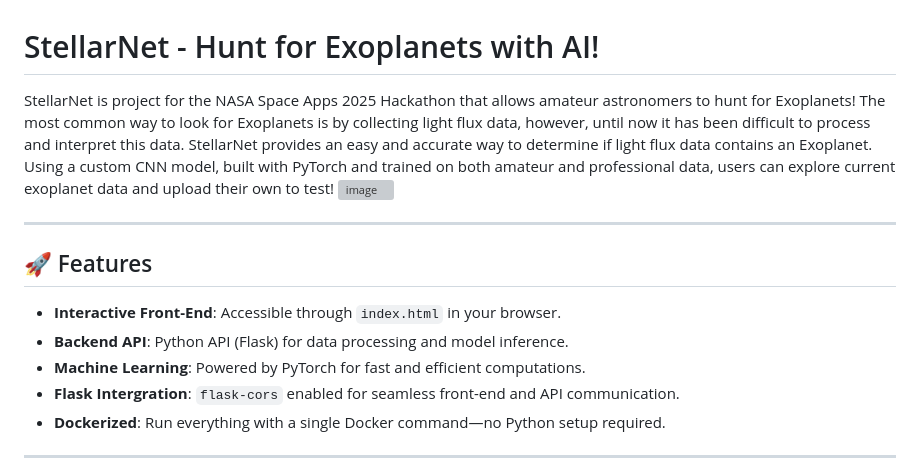
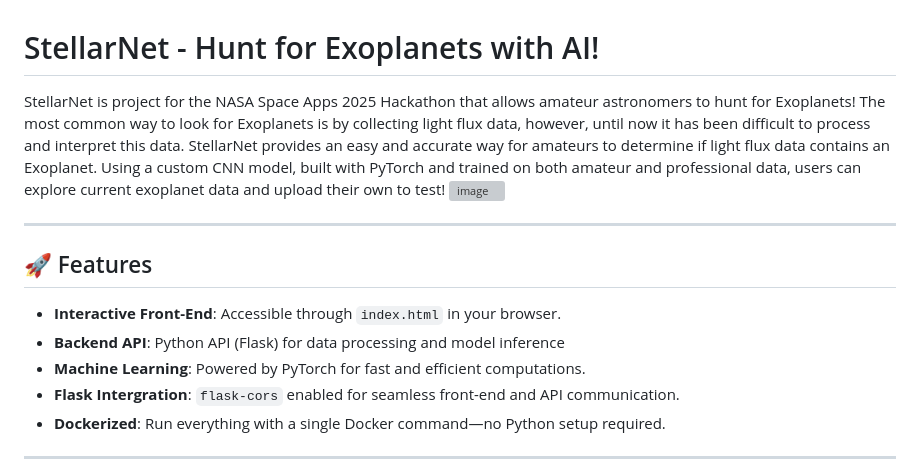
Before and after one commit to etbull/StellarNet-AI-Project, a Markdown page: README.md, the part around the change. Rendered like a GitHub page; grey boxes are pictures that could not be loaded.

```diff
--- a/README.md
+++ b/README.md
@@ -1,6 +1,6 @@
 # StellarNet - Hunt for Exoplanets with AI!
 
-StellarNet is project for the NASA Space Apps 2025 Hackathon that allows amateur astronomers to hunt for Exoplanets! The most common way to look for Exoplanets is by collecting light flux data, however, until now it has been difficult to process and interpret this data. StellarNet provides an easy and accurate way to determine if light flux data contains an Exoplanet. Using a custom CNN model, built with PyTorch and trained on both amateur and professional data, users can explore current exoplanet data and upload their own to test!
+StellarNet is project for the NASA Space Apps 2025 Hackathon that allows amateur astronomers to hunt for Exoplanets! The most common way to look for Exoplanets is by collecting light flux data, however, until now it has been difficult to process and interpret this data. StellarNet provides an easy and accurate way for amateurs to determine if light flux data contains an Exoplanet. Using a custom CNN model, built with PyTorch and trained on both amateur and professional data, users can explore current exoplanet data and upload their own to test!
 <img width="1919" height="979" alt="image" src="https://github.com/user-attachments/assets/36116043-3e2f-483e-91c4-0dfe11a10ef4" />
 
 
@@ -9,7 +9,7 @@ StellarNet is project for the NASA Space Apps 2025 Hackathon that allows amateur
 ## 🚀 Features
 
 - **Interactive Front-End**: Accessible through `index.html` in your browser.
-- **Backend API**: Python API (Flask) for data processing and model inference.
+- **Backend API**: Python API (Flask) for data processing and model inference
 - **Machine Learning**: Powered by PyTorch for fast and efficient computations.
 - **Flask Intergration**: `flask-cors` enabled for seamless front-end and API communication.
 - **Dockerized**: Run everything with a single Docker command—no Python setup required.
```
